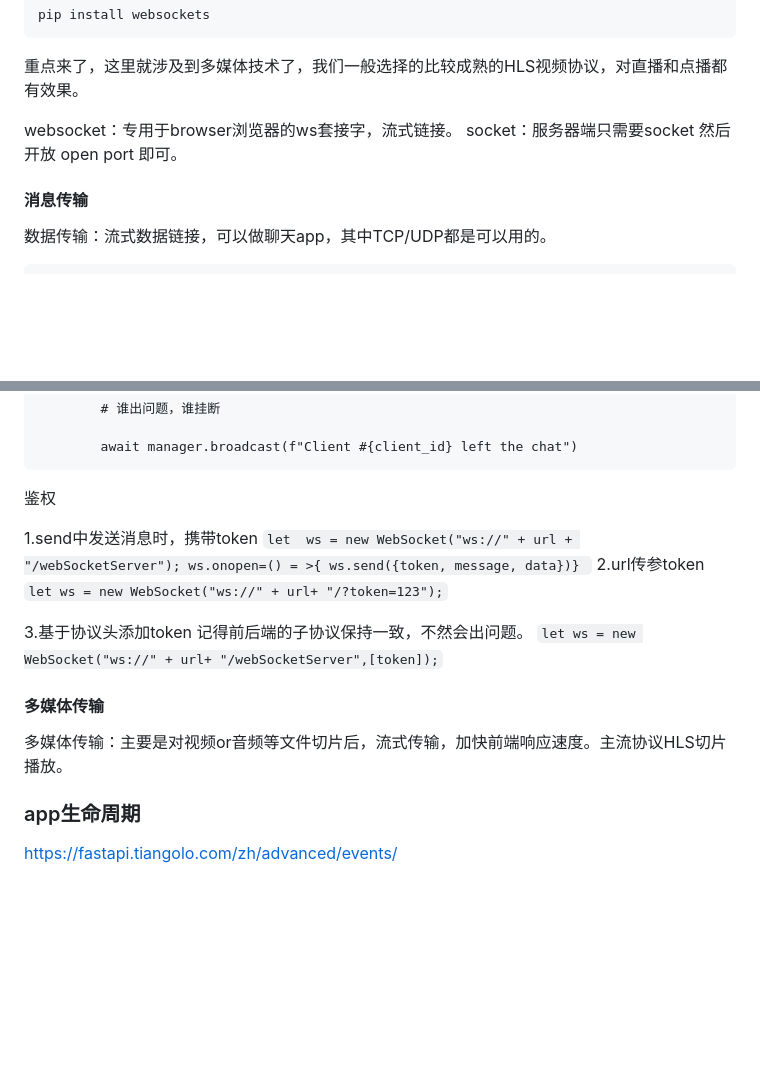
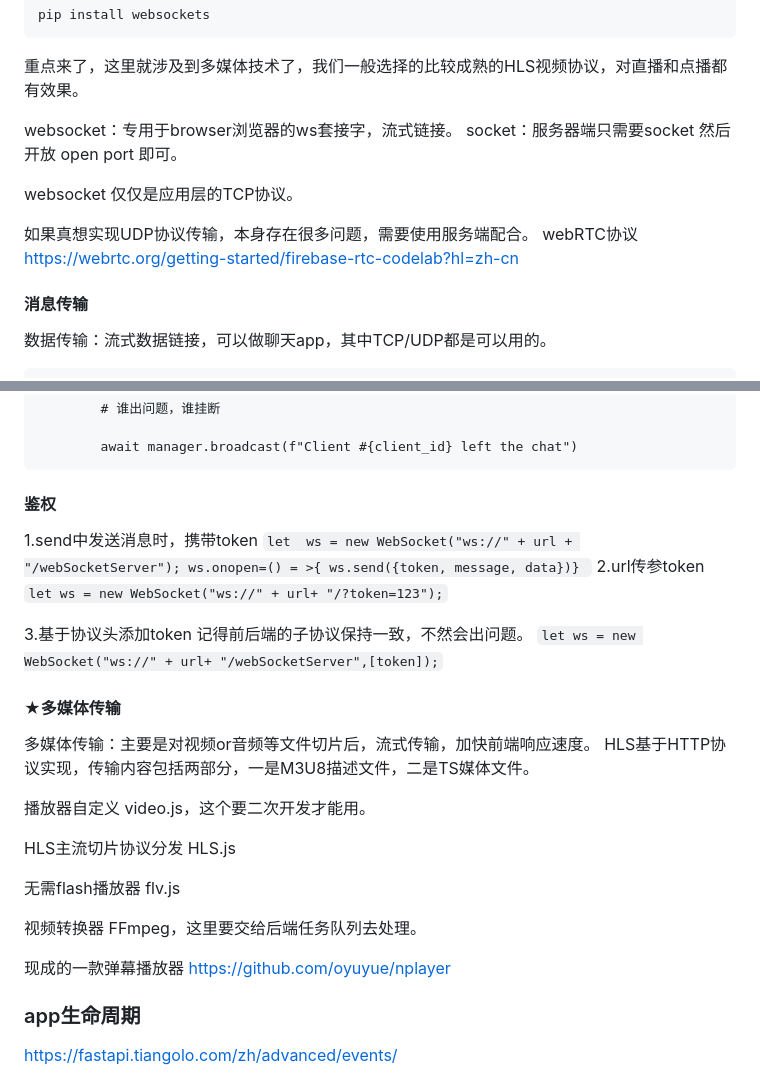
Before and after one commit to LeroyK111/fastapi_notes, a Markdown page: README.md, 2 parts joined by grey strips. Rendered like a GitHub page; blank space fills up the shorter version.

Commit message:
fastapi复习完毕

````diff
--- a/README.md
+++ b/README.md
@@ -1913,6 +1913,10 @@ pip install websockets
 websocket：专用于browser浏览器的ws套接字，流式链接。
 socket：服务器端只需要socket 然后开放 open port 即可。
 
+websocket 仅仅是应用层的TCP协议。
+
+如果真想实现UDP协议传输，本身存在很多问题，需要使用服务端配合。
+webRTC协议 https://webrtc.org/getting-started/firebase-rtc-codelab?hl=zh-cn
 
 #### 消息传输
 数据传输：流式数据链接，可以做聊天app，其中TCP/UDP都是可以用的。
@@ -2048,7 +2052,7 @@ async def websocket_endpoint(websocket: WebSocket, client_id: int, token: str =
         await manager.broadcast(f"Client #{client_id} left the chat")
 ```
 
-鉴权
+#### 鉴权
 
 1.send中发送消息时，携带token
 `let  ws = new WebSocket("ws://" + url + "/webSocketServer"); ws.onopen=() = >{ ws.send({token, message, data})}
@@ -2060,14 +2064,19 @@ async def websocket_endpoint(websocket: WebSocket, client_id: int, token: str =
 记得前后端的子协议保持一致，不然会出问题。
 `let ws = new WebSocket("ws://" + url+ "/webSocketServer",[token]);`
 
-#### 多媒体传输
-多媒体传输：主要是对视频or音频等文件切片后，流式传输，加快前端响应速度。主流协议HLS切片播放。
-
-
-
-
-
-
+#### ★多媒体传输
+多媒体传输：主要是对视频or音频等文件切片后，流式传输，加快前端响应速度。
+HLS基于HTTP协议实现，传输内容包括两部分，一是M3U8描述文件，二是TS媒体文件。
+
+播放器自定义 video.js，这个要二次开发才能用。
+
+HLS主流切片协议分发 HLS.js
+
+无需flash播放器 flv.js
+
+视频转换器 FFmpeg，这里要交给后端任务队列去处理。
+
+现成的一款弹幕播放器 https://github.com/oyuyue/nplayer
 
 
 
````
